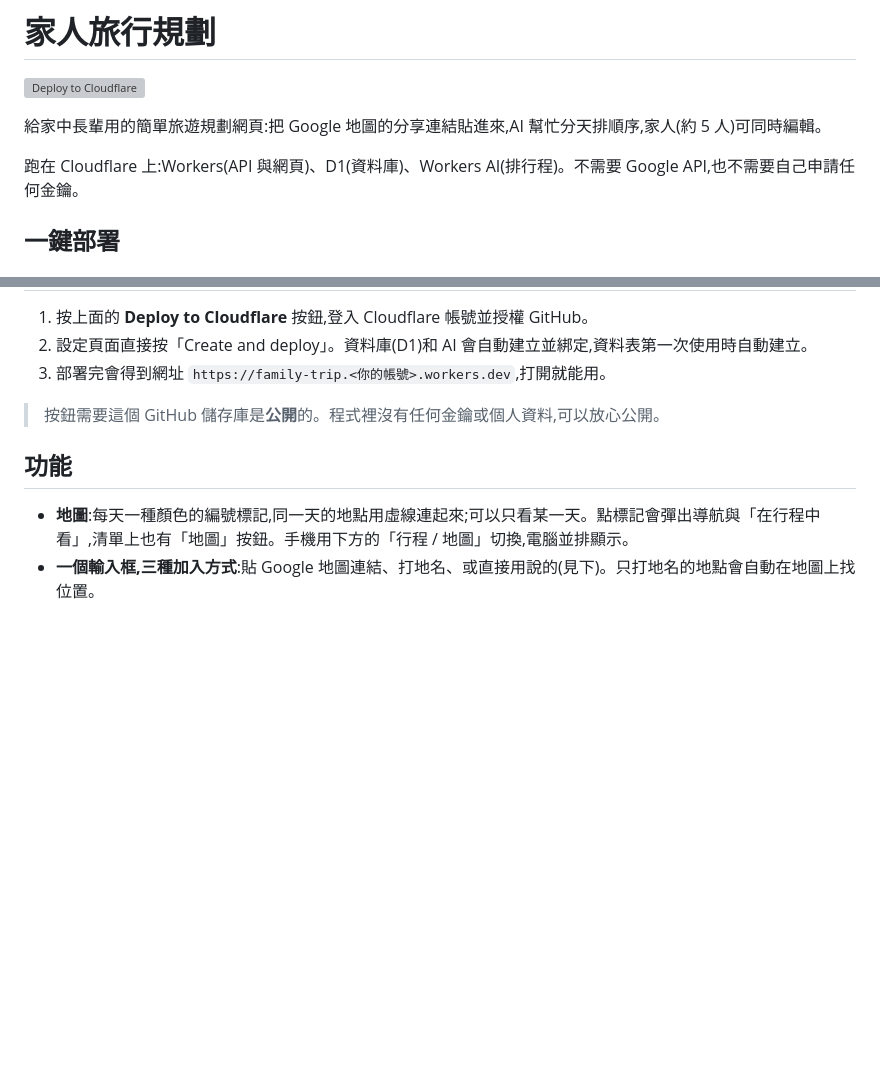
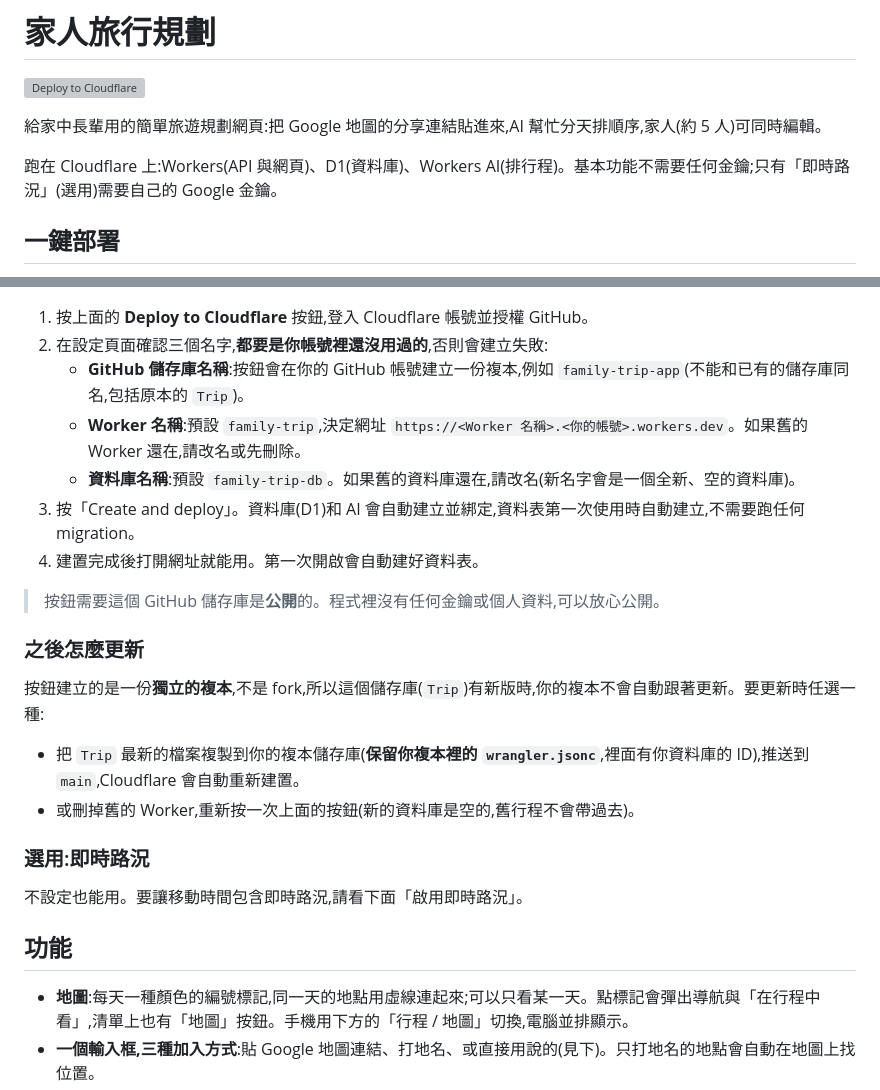
Before and after one commit to b8rrs4sydg-cmyk/Trip, a Markdown page: README.md, 2 parts joined by grey strips. GitHub-like rendering; blank space fills up the shorter version; grey boxes are pictures that could not be loaded.

Commit message:
README: clearer one-click deploy steps (names must be unused) and how to update a deployed copy (#3)
Claude-Session: https://claude.ai/code/session_01Eo9tF3zXEuhWz8SG33Ziu9

Co-authored-by: Claude <noreply@anthropic.com>

```diff
--- a/README.md
+++ b/README.md
@@ -4,7 +4,7 @@
 
 給家中長輩用的簡單旅遊規劃網頁:把 Google 地圖的分享連結貼進來,AI 幫忙分天排順序,家人(約 5 人)可同時編輯。
 
-跑在 Cloudflare 上:Workers(API 與網頁)、D1(資料庫)、Workers AI(排行程)。不需要 Google API,也不需要自己申請任何金鑰。
+跑在 Cloudflare 上:Workers(API 與網頁)、D1(資料庫)、Workers AI(排行程)。基本功能不需要任何金鑰;只有「即時路況」(選用)需要自己的 Google 金鑰。
 
 ## 一鍵部署
 
@@ -11,8 +15,23 @@
 1. 按上面的 **Deploy to Cloudflare** 按鈕,登入 Cloudflare 帳號並授權 GitHub。
-2. 設定頁面直接按「Create and deploy」。資料庫(D1)和 AI 會自動建立並綁定,資料表第一次使用時自動建立。
-3. 部署完會得到網址 `https://family-trip.<你的帳號>.workers.dev`,打開就能用。
+2. 在設定頁面確認三個名字,**都要是你帳號裡還沒用過的**,否則會建立失敗:
+   - **GitHub 儲存庫名稱**:按鈕會在你的 GitHub 帳號建立一份複本,例如 `family-trip-app`(不能和已有的儲存庫同名,包括原本的 `Trip`)。
+   - **Worker 名稱**:預設 `family-trip`,決定網址 `https://<Worker 名稱>.<你的帳號>.workers.dev`。如果舊的 Worker 還在,請改名或先刪除。
+   - **資料庫名稱**:預設 `family-trip-db`。如果舊的資料庫還在,請改名(新名字會是一個全新、空的資料庫)。
+3. 按「Create and deploy」。資料庫(D1)和 AI 會自動建立並綁定,資料表第一次使用時自動建立,不需要跑任何 migration。
+4. 建置完成後打開網址就能用。第一次開啟會自動建好資料表。
 
 > 按鈕需要這個 GitHub 儲存庫是**公開**的。程式裡沒有任何金鑰或個人資料,可以放心公開。
+
+### 之後怎麼更新
+
+按鈕建立的是一份**獨立的複本**,不是 fork,所以這個儲存庫(`Trip`)有新版時,你的複本不會自動跟著更新。要更新時任選一種:
+
+- 把 `Trip` 最新的檔案複製到你的複本儲存庫(**保留你複本裡的 `wrangler.jsonc`**,裡面有你資料庫的 ID),推送到 `main`,Cloudflare 會自動重新建置。
+- 或刪掉舊的 Worker,重新按一次上面的按鈕(新的資料庫是空的,舊行程不會帶過去)。
+
+### 選用:即時路況
+
+不設定也能用。要讓移動時間包含即時路況,請看下面「啟用即時路況」。
 
 ## 功能
 
```
Also changed, not shown: other parts of README.md (+4 -0 lines).
